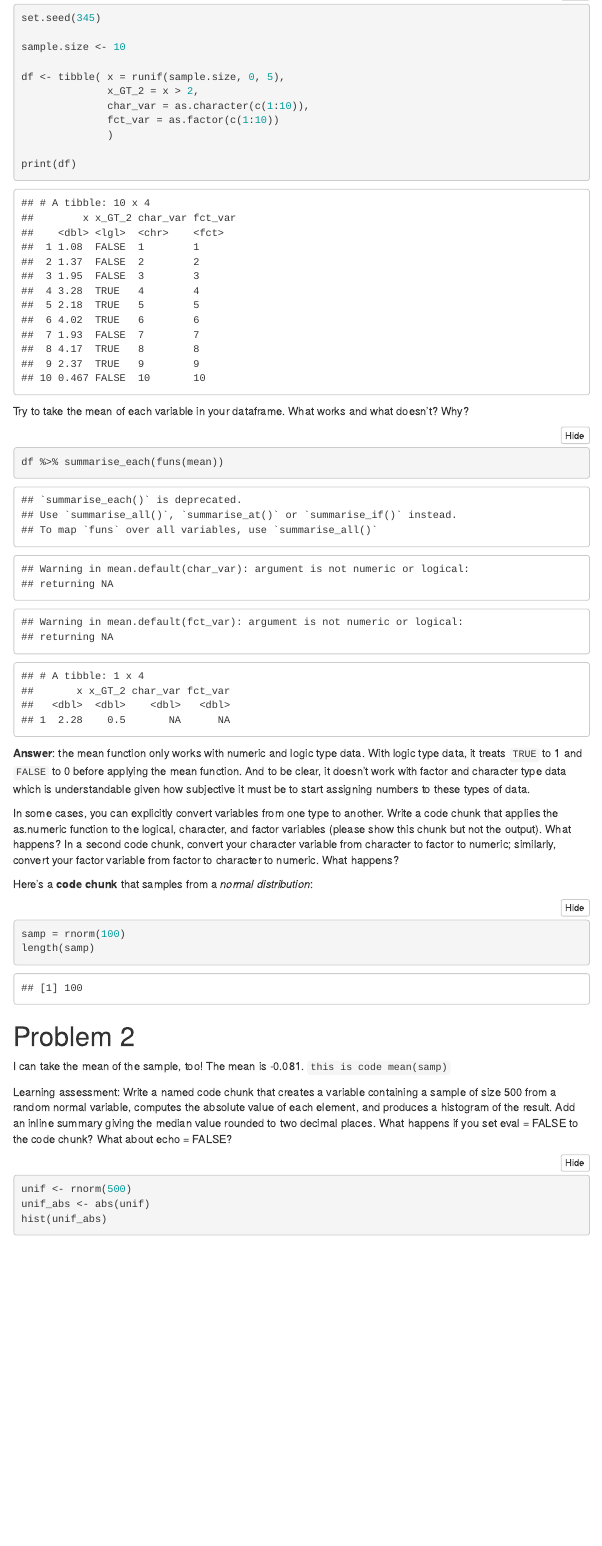
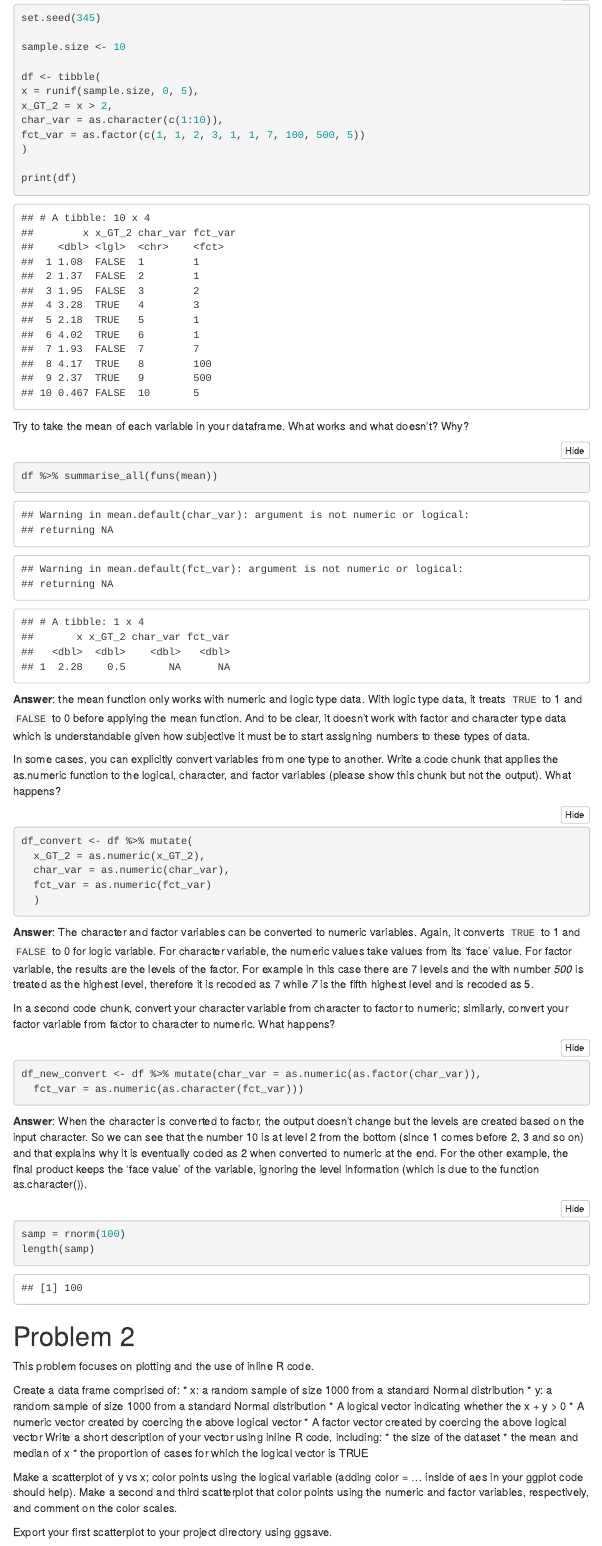
Before and after one commit to dewyork/p8105_hw1_at2710, an R Markdown document (p8105_hw1_at2710.Rmd): the page in a window 1100 px wide, from 330 px down. The pictures show the output file p8105_hw1_at2710.html that the author committed with the source, opened offline; folded parts are opened; menus at the side of the page are left out.

Commit message:
Finished Q.1

````diff
--- a/p8105_hw1_at2710.Rmd
+++ b/p8105_hw1_at2710.Rmd
@@ -25,25 +25,39 @@ set.seed(345)
 
 sample.size <- 10
 
-df <- tibble( x = runif(sample.size, 0, 5),
-              x_GT_2 = x > 2,
-              char_var = as.character(c(1:10)),
-              fct_var = as.factor(c(1:10))
-              )
+df <- tibble(
+x = runif(sample.size, 0, 5),
+x_GT_2 = x > 2,
+char_var = as.character(c(1:10)),
+fct_var = as.factor(c(1, 1, 2, 3, 1, 1, 7, 100, 500, 5))
+)
 
 print(df)
 ```
 
 Try to take the mean of each variable in your dataframe. What works and what doesn’t? Why?
 ```{r mean, echo = TRUE}
-df %>% summarise_each(funs(mean))
+df %>% summarise_all(funs(mean))
 ```
 **Answer**: the mean function only works with numeric and logic type data. With logic type data, it treats `TRUE` to 1 and `FALSE` to 0 before applying the mean function. And to be clear, it doesn't work with factor and character type data which is understandable given how subjective it must be to start assigning numbers to these types of data.
 
-In some cases, you can explicitly convert variables from one type to another. Write a code chunk that applies the as.numeric function to the logical, character, and factor variables (please show this chunk but not the output). What happens? In a second code chunk, convert your character variable from character to factor to numeric; similarly, convert your factor variable from factor to character to numeric. What happens?
+In some cases, you can explicitly convert variables from one type to another. Write a code chunk that applies the as.numeric function to the logical, character, and factor variables (please show this chunk but not the output). What happens?
+```{r convert_type, echo = TRUE}
+df_convert <- df %>% mutate(
+  x_GT_2 = as.numeric(x_GT_2),
+  char_var = as.numeric(char_var),
+  fct_var = as.numeric(fct_var)
+  )
+```
+**Answer**: The character and factor variables can be converted to numeric variables.
+Again, it converts `TRUE` to 1 and `FALSE` to 0 for logic variable. For character variable, the numeric values take values from its 'face' value. For factor variable, the results are the levels of the factor. For example in this case there are 7 levels and the with number *500* is treated as the highest level, therefore it is recoded as 7 while *7* is the fifth highest level and is recoded as 5.
 
-Here's a **code chunk** that samples from
-a _normal distribution_:
+In a second code chunk, convert your character variable from character to factor to numeric; similarly, convert your factor variable from factor to character to numeric. What happens?
+```{r convert_type_V2, echo = TRUE, eval = FALSE}
+df_new_convert <- df %>% mutate(char_var = as.numeric(as.factor(char_var)),
+  fct_var = as.numeric(as.character(fct_var)))
+```
+**Answer**: When the character is converted to factor, the output doesn't change but the levels are created based on the input character. So we can see that the number 10 is at level 2 from the bottom (since 1 comes before 2, 3 and so on) and that explains why it is eventually coded as 2 when converted to numeric at the end. For the other example, the final product keeps the 'face value' of the variable, ignoring the level information (which is due to the function as.character()).
 
 ```{r sample_chunk, echo = TRUE}
 samp = rnorm(100)
@@ -51,6 +65,22 @@ length(samp)
 ```
 
 # Problem 2
+
+This problem focuses on plotting and the use of inline R code.
+
+Create a data frame comprised of:
+* x: a random sample of size 1000 from a standard Normal distribution
+* y: a random sample of size 1000 from a standard Normal distribution
+* A logical vector indicating whether the x + y > 0
+* A numeric vector created by coercing the above logical vector
+* A factor vector created by coercing the above logical vector
+Write a short description of your vector using inline R code, including: * the size of the dataset * the mean and median of x * the proportion of cases for which the logical vector is TRUE
+
+Make a scatterplot of y vs x; color points using the logical variable (adding color = ... inside of aes in your ggplot code should help). Make a second and third scatterplot that color points using the numeric and factor variables, respectively, and comment on the color scales.
+
+Export your first scatterplot to your project directory using ggsave.
+
+
 
 I can take the mean of the sample, too!
 The mean is `r round(mean(samp), 3)`.
````
Also changed, not shown: p8105_hw1_at2710.html.
